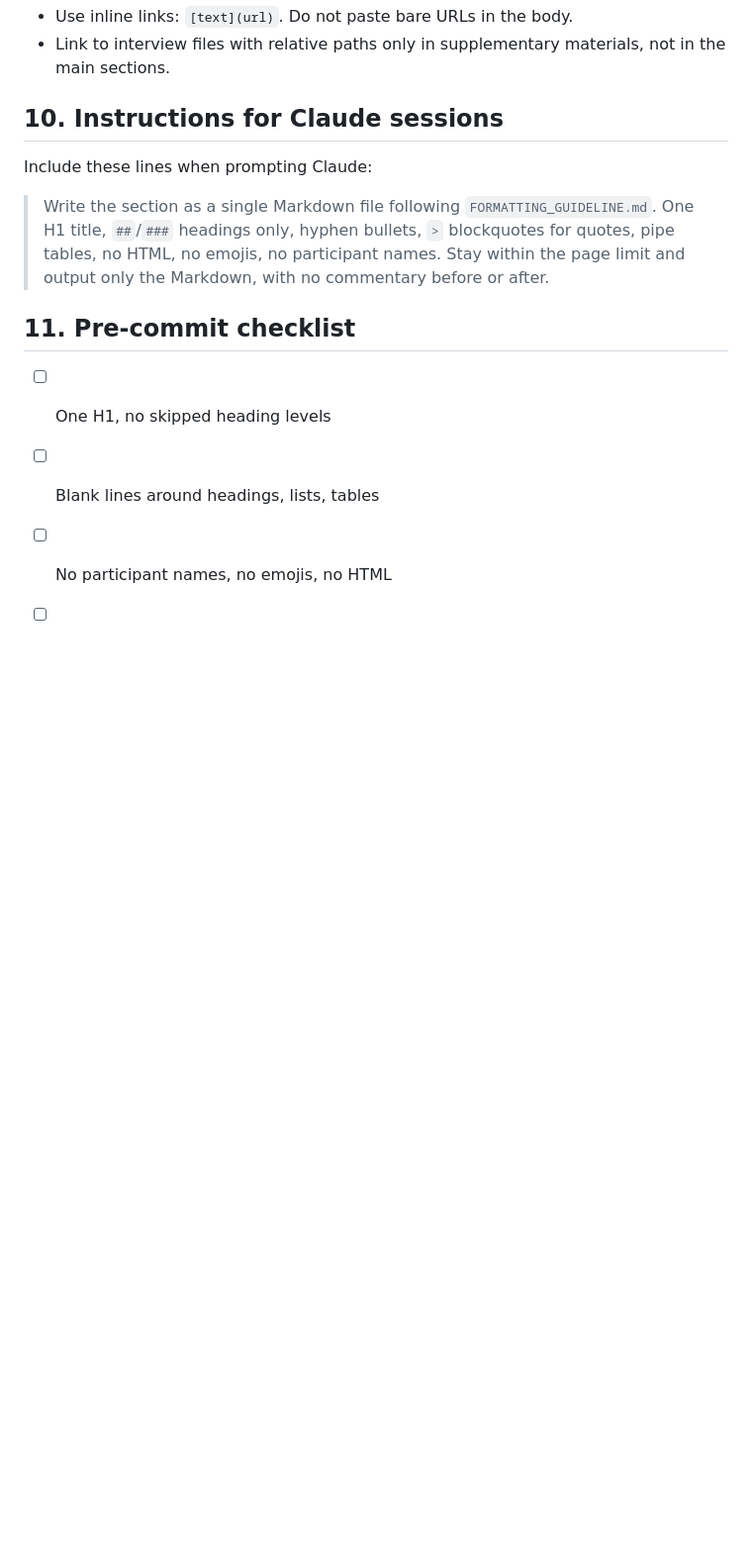
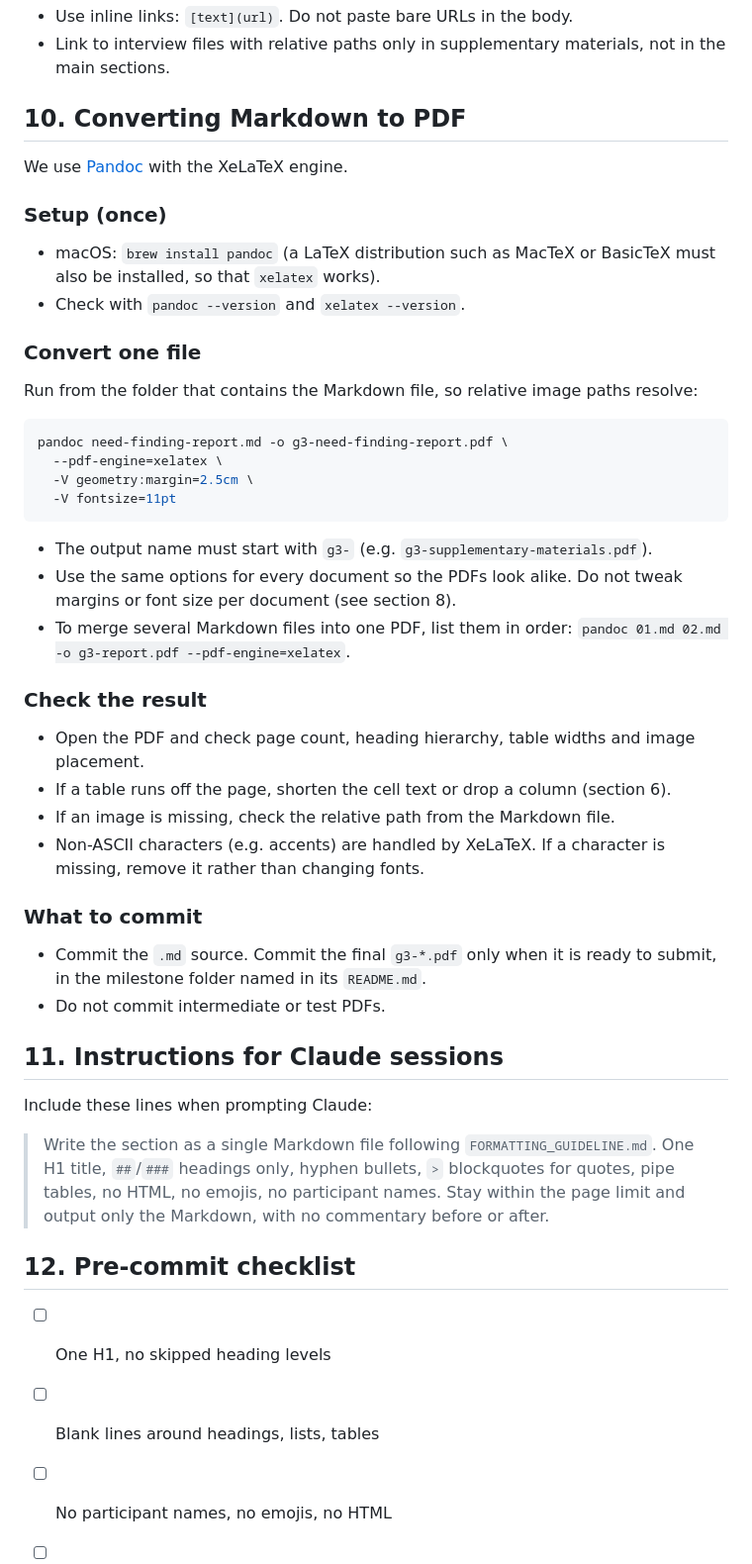
Before and after one commit to nicolasribeiro2028/hci_group03, a Markdown page: FORMATTING_GUIDELINE.md, the part around the change. Shown at 99% size. GitHub-like rendering; blank space fills up the shorter version.

Commit message:
Add Markdown-to-PDF conversion section to formatting guideline
Co-Authored-By: Claude Sonnet 5.5 <noreply@anthropic.com>

````diff
--- a/FORMATTING_GUIDELINE.md
+++ b/FORMATTING_GUIDELINE.md
@@ -81,13 +81,49 @@ Every milestone document in this repo is written in Markdown and converted to PD
 - Use inline links: `[text](url)`. Do not paste bare URLs in the body.
 - Link to interview files with relative paths only in supplementary materials, not in the main sections.
 
-## 10. Instructions for Claude sessions
+## 10. Converting Markdown to PDF
+
+We use [Pandoc](https://pandoc.org/) with the XeLaTeX engine.
+
+### Setup (once)
+
+- macOS: `brew install pandoc` (a LaTeX distribution such as MacTeX or BasicTeX must also be installed, so that `xelatex` works).
+- Check with `pandoc --version` and `xelatex --version`.
+
+### Convert one file
+
+Run from the folder that contains the Markdown file, so relative image paths resolve:
+
+```bash
+pandoc need-finding-report.md -o g3-need-finding-report.pdf \
+  --pdf-engine=xelatex \
+  -V geometry:margin=2.5cm \
+  -V fontsize=11pt
+```
+
+- The output name must start with `g3-` (e.g. `g3-supplementary-materials.pdf`).
+- Use the same options for every document so the PDFs look alike. Do not tweak margins or font size per document (see section 8).
+- To merge several Markdown files into one PDF, list them in order: `pandoc 01.md 02.md -o g3-report.pdf --pdf-engine=xelatex`.
+
+### Check the result
+
+- Open the PDF and check page count, heading hierarchy, table widths and image placement.
+- If a table runs off the page, shorten the cell text or drop a column (section 6).
+- If an image is missing, check the relative path from the Markdown file.
+- Non-ASCII characters (e.g. accents) are handled by XeLaTeX. If a character is missing, remove it rather than changing fonts.
+
+### What to commit
+
+- Commit the `.md` source. Commit the final `g3-*.pdf` only when it is ready to submit, in the milestone folder named in its `README.md`.
+- Do not commit intermediate or test PDFs.
+
+## 11. Instructions for Claude sessions
 
 Include these lines when prompting Claude:
 
 > Write the section as a single Markdown file following `FORMATTING_GUIDELINE.md`. One H1 title, `##`/`###` headings only, hyphen bullets, `>` blockquotes for quotes, pipe tables, no HTML, no emojis, no participant names. Stay within the page limit and output only the Markdown, with no commentary before or after.
 
-## 11. Pre-commit checklist
+## 12. Pre-commit checklist
 
 - [ ] One H1, no skipped heading levels
 - [ ] Blank lines around headings, lists, tables
````
